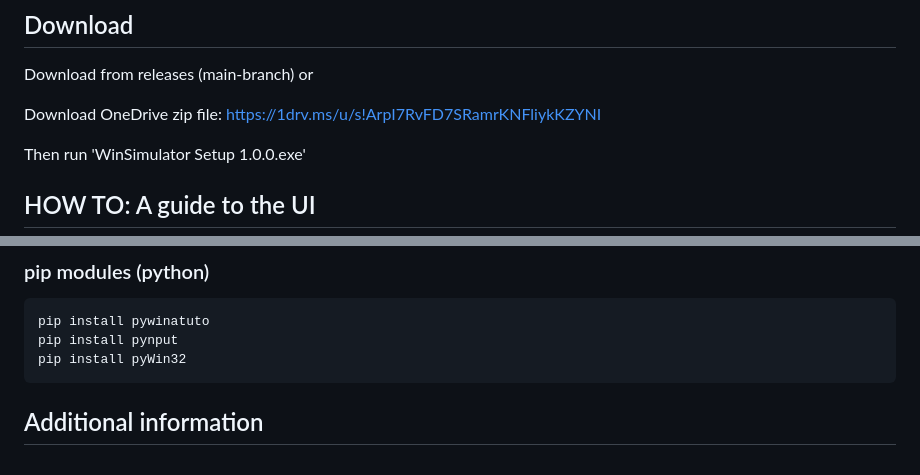
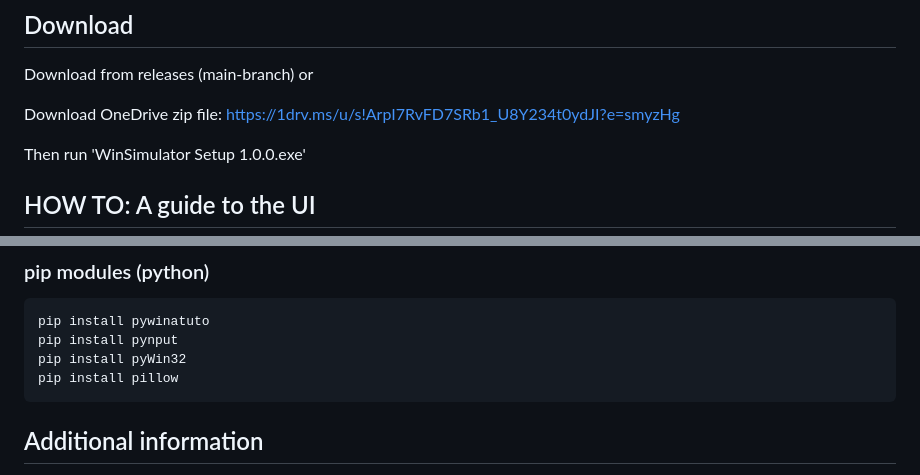
Before and after one commit to BenAufGitHub/Windows-Simulator, a Markdown page: README.md, 2 parts joined by grey strips. Rendered like a GitHub page.

Commit message:
download link + PIL import

```diff
--- a/README.md
+++ b/README.md
@@ -16,7 +16,7 @@ Download from releases (main-branch)
 or
 
 Download OneDrive zip file:
-https://1drv.ms/u/s!ArpI7RvFD7SRamrKNFliykKZYNI
+https://1drv.ms/u/s!ArpI7RvFD7SRb1_U8Y234t0ydJI?e=smyzHg
 
 Then run 'WinSimulator Setup 1.0.0.exe'
 
@@ -67,6 +67,7 @@ To see which windows are pressed and needed for the simulation, click details on
     pip install pywinatuto
     pip install pynput
     pip install pyWin32
+    pip install pillow
 
 
 ## Additional information
```
